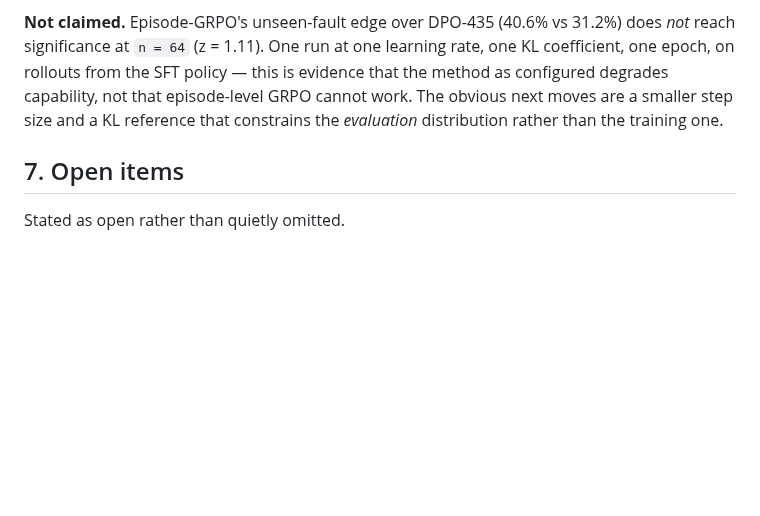
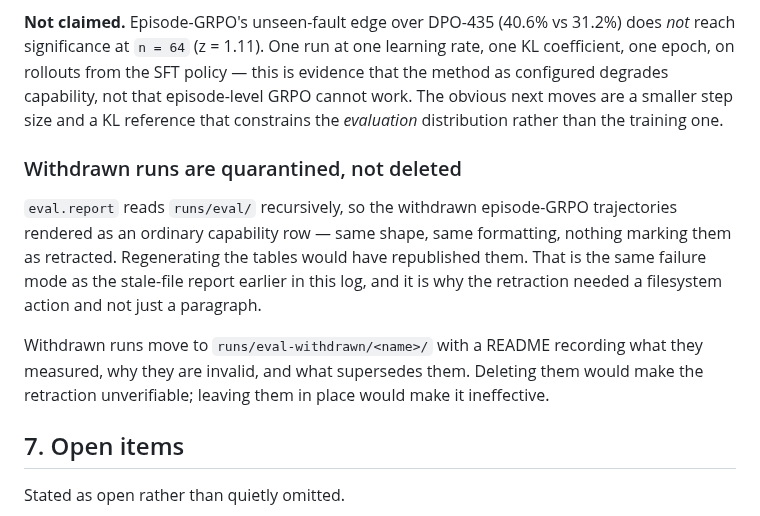
Before and after one commit to yupengtang/MCP-AgentGym, a Markdown page: reports/EXPERIMENTS.md, the part around the change. Rendered like a GitHub page; blank space fills up the shorter version.

Commit message:
Record the quarantine practice for withdrawn runs
The withdrawn episode-GRPO trajectories lived in the tree eval.report reads recursively,
so they rendered as an ordinary capability row and would have been republished by anyone
regenerating the tables -- the same failure as the stale-file report earlier in the log.
The retraction therefore needed a filesystem action, not just a paragraph.

Withdrawn runs now move to runs/eval-withdrawn/<name>/ with a README stating what they
measured, why they are invalid, and what supersedes them. Deleting makes a retraction
unverifiable; leaving it in place makes it ineffective.

```diff
--- a/reports/EXPERIMENTS.md
+++ b/reports/EXPERIMENTS.md
@@ -645,6 +645,18 @@ degrades capability, not that episode-level GRPO cannot work. The obvious next m
 smaller step size and a KL reference that constrains the *evaluation* distribution rather
 than the training one.
 
+### Withdrawn runs are quarantined, not deleted
+
+`eval.report` reads `runs/eval/` recursively, so the withdrawn episode-GRPO trajectories
+rendered as an ordinary capability row — same shape, same formatting, nothing marking them
+as retracted. Regenerating the tables would have republished them. That is the same failure
+mode as the stale-file report earlier in this log, and it is why the retraction needed a
+filesystem action and not just a paragraph.
+
+Withdrawn runs move to `runs/eval-withdrawn/<name>/` with a README recording what they
+measured, why they are invalid, and what supersedes them. Deleting them would make the
+retraction unverifiable; leaving them in place would make it ineffective.
+
 ## 7. Open items
 
 Stated as open rather than quietly omitted.
```
